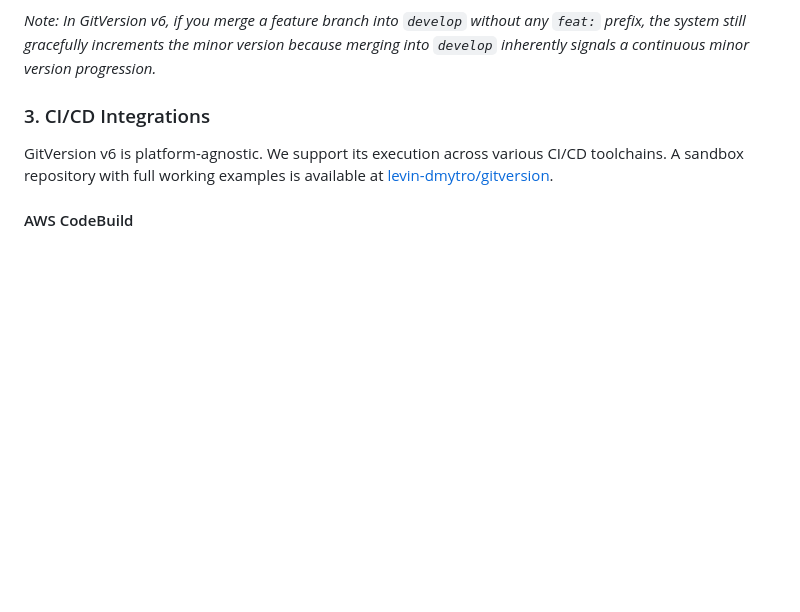
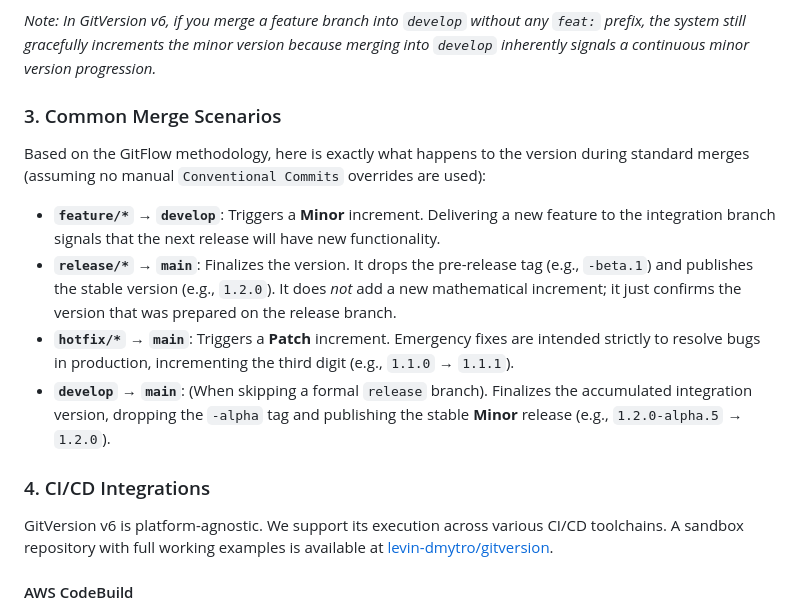
Before and after one commit to levin-dmytro/gitversion, a Markdown page: docs/Versioning-and-GitVersion.md, the part around the change. Rendered like a GitHub page; blank space fills up the shorter version.

```diff
--- a/docs/Versioning-and-GitVersion.md
+++ b/docs/Versioning-and-GitVersion.md
@@ -40,7 +40,16 @@ While GitFlow structure alone dictates the general flow of versions, **Conventio
 
 *Note: In GitVersion v6, if you merge a feature branch into `develop` without any `feat:` prefix, the system still gracefully increments the minor version because merging into `develop` inherently signals a continuous minor version progression.*
 
-### 3. CI/CD Integrations
+### 3. Common Merge Scenarios
+
+Based on the GitFlow methodology, here is exactly what happens to the version during standard merges (assuming no manual `Conventional Commits` overrides are used):
+
+- **`feature/*` → `develop`**: Triggers a **Minor** increment. Delivering a new feature to the integration branch signals that the next release will have new functionality.
+- **`release/*` → `main`**: Finalizes the version. It drops the pre-release tag (e.g., `-beta.1`) and publishes the stable version (e.g., `1.2.0`). It does *not* add a new mathematical increment; it just confirms the version that was prepared on the release branch.
+- **`hotfix/*` → `main`**: Triggers a **Patch** increment. Emergency fixes are intended strictly to resolve bugs in production, incrementing the third digit (e.g., `1.1.0` → `1.1.1`).
+- **`develop` → `main`**: (When skipping a formal `release` branch). Finalizes the accumulated integration version, dropping the `-alpha` tag and publishing the stable **Minor** release (e.g., `1.2.0-alpha.5` → `1.2.0`).
+
+### 4. CI/CD Integrations
 
 GitVersion v6 is platform-agnostic. We support its execution across various CI/CD toolchains. A sandbox repository with full working examples is available at [levin-dmytro/gitversion](https://github.com/levin-dmytro/gitversion).
 
```
Also changed, not shown: docs/Versioning-and-GitVersion-ru.md (+10 -1 lines).
